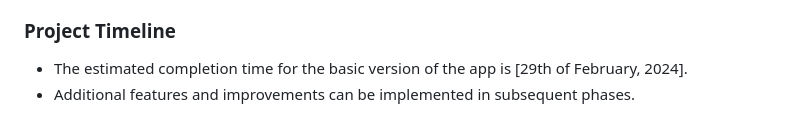
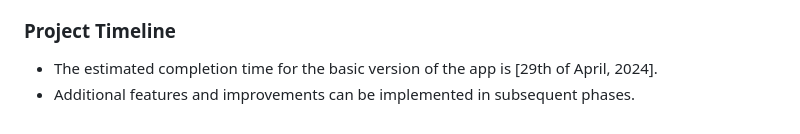
Before and after one commit to BukolaOmok/Grocery-Shopping-Inventory-Management-App, a Markdown page: README.md, the part around the change. GitHub-like rendering.

```diff
--- a/README.md
+++ b/README.md
@@ -54,5 +54,5 @@ The project aims to provide a tool for people like me who grocery shop frequentl
 (It has already being connected to Github as we speak and frequent commits will be done throughout the lifecycle of the development)
 
 ### Project Timeline
-- The estimated completion time for the basic version of the app is [29th of February, 2024].
+- The estimated completion time for the basic version of the app is [29th of April, 2024].
 - Additional features and improvements can be implemented in subsequent phases.
```
